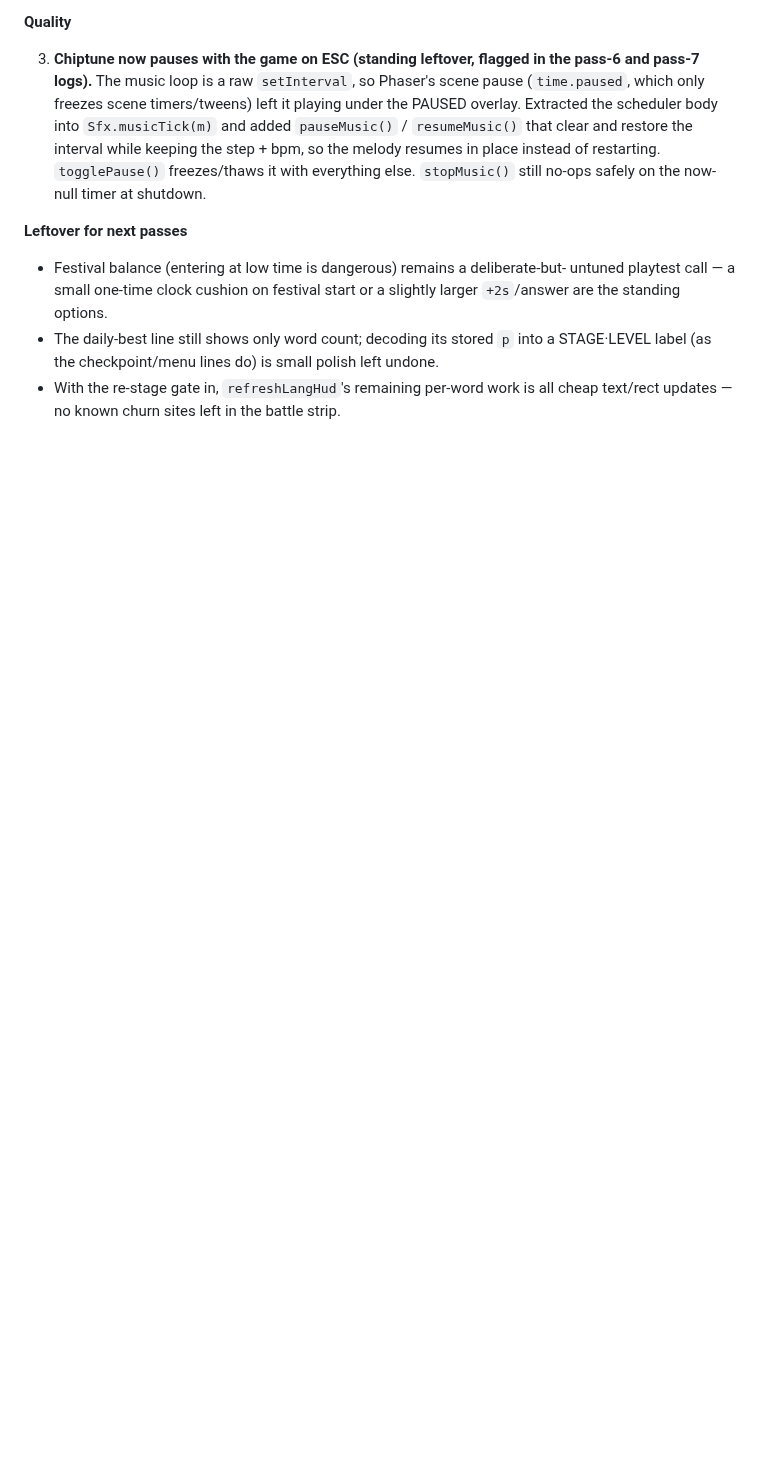
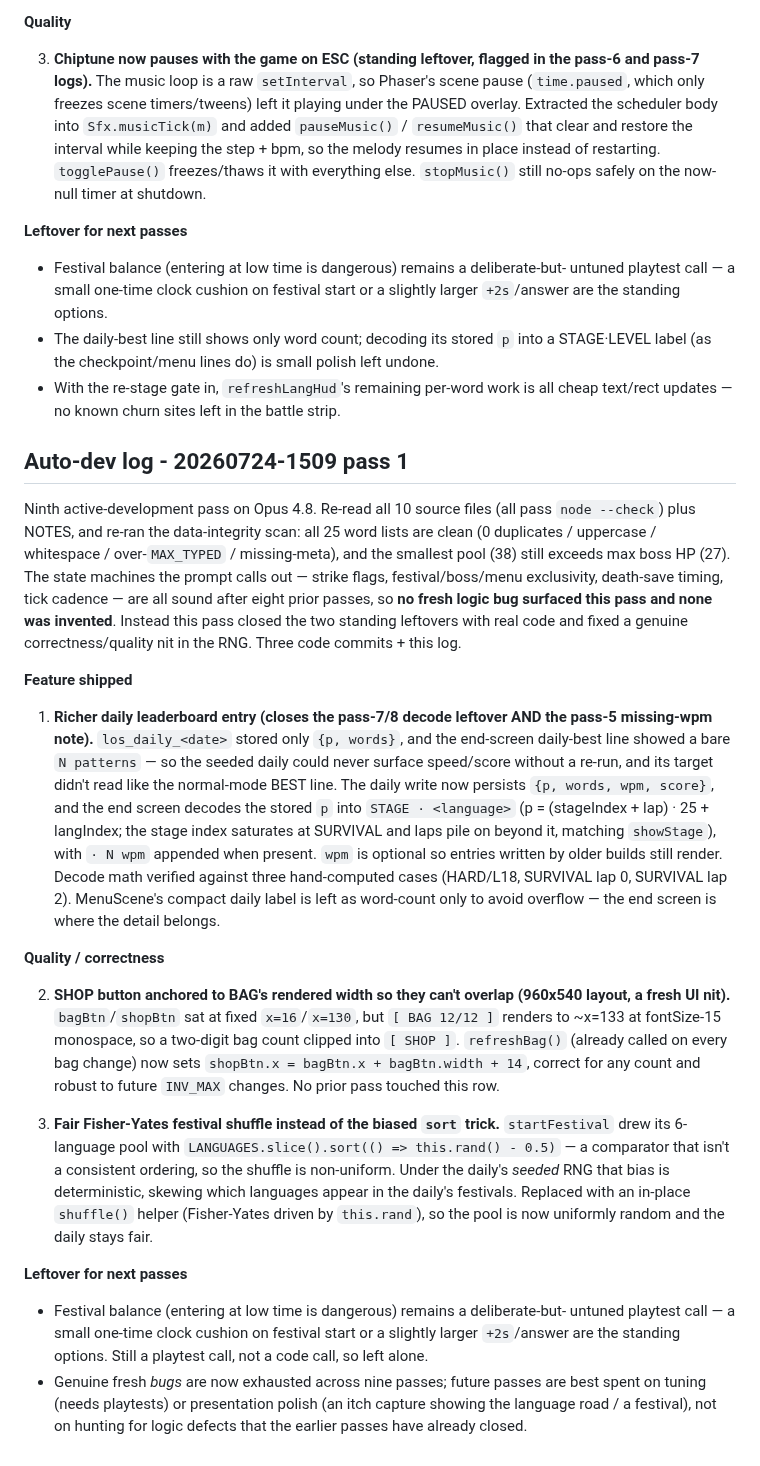
Before and after one commit to RaidenTechnology/life-of-software, a Markdown page: NOTES.md, the part around the change. Drawn GitHub-style; blank space fills up the shorter version.

Commit message:
NOTES: auto-dev log for pass 20260724-1509 (daily leaderboard entry, shop-button layout, fair festival shuffle)
Co-Authored-By: Claude <noreply@anthropic.com>

```diff
--- a/NOTES.md
+++ b/NOTES.md
@@ -915,3 +915,59 @@ and one standing-leftover quality fix. Three code commits + this log.
   STAGE·LEVEL label (as the checkpoint/menu lines do) is small polish left undone.
 - With the re-stage gate in, `refreshLangHud`'s remaining per-word work is all
   cheap text/rect updates — no known churn sites left in the battle strip.
+
+## Auto-dev log - 20260724-1509 pass 1
+
+Ninth active-development pass on Opus 4.8. Re-read all 10 source files (all pass
+`node --check`) plus NOTES, and re-ran the data-integrity scan: all 25 word lists
+are clean (0 duplicates / uppercase / whitespace / over-`MAX_TYPED` / missing-meta),
+and the smallest pool (38) still exceeds max boss HP (27). The state machines the
+prompt calls out — strike flags, festival/boss/menu exclusivity, death-save timing,
+tick cadence — are all sound after eight prior passes, so **no fresh logic bug
+surfaced this pass and none was invented**. Instead this pass closed the two
+standing leftovers with real code and fixed a genuine correctness/quality nit in
+the RNG. Three code commits + this log.
+
+**Feature shipped**
+
+1. **Richer daily leaderboard entry (closes the pass-7/8 decode leftover AND the
+   pass-5 missing-wpm note).** `los_daily_<date>` stored only `{p, words}`, and the
+   end-screen daily-best line showed a bare `N patterns` — so the seeded daily
+   could never surface speed/score without a re-run, and its target didn't read
+   like the normal-mode BEST line. The daily write now persists
+   `{p, words, wpm, score}`, and the end screen decodes the stored `p` into
+   `STAGE · <language>` (p = (stageIndex + lap) · 25 + langIndex; the stage index
+   saturates at SURVIVAL and laps pile on beyond it, matching `showStage`), with
+   `· N wpm` appended when present. `wpm` is optional so entries written by older
+   builds still render. Decode math verified against three hand-computed cases
+   (HARD/L18, SURVIVAL lap 0, SURVIVAL lap 2). MenuScene's compact daily label is
+   left as word-count only to avoid overflow — the end screen is where the detail
+   belongs.
+
+**Quality / correctness**
+
+2. **SHOP button anchored to BAG's rendered width so they can't overlap
+   (960x540 layout, a fresh UI nit).** `bagBtn`/`shopBtn` sat at fixed `x=16`/`x=130`,
+   but `[ BAG 12/12 ]` renders to ~x=133 at fontSize-15 monospace, so a two-digit
+   bag count clipped into `[ SHOP ]`. `refreshBag()` (already called on every bag
+   change) now sets `shopBtn.x = bagBtn.x + bagBtn.width + 14`, correct for any
+   count and robust to future `INV_MAX` changes. No prior pass touched this row.
+
+3. **Fair Fisher-Yates festival shuffle instead of the biased `sort` trick.**
+   `startFestival` drew its 6-language pool with
+   `LANGUAGES.slice().sort(() => this.rand() - 0.5)` — a comparator that isn't a
+   consistent ordering, so the shuffle is non-uniform. Under the daily's *seeded*
+   RNG that bias is deterministic, skewing which languages appear in the daily's
+   festivals. Replaced with an in-place `shuffle()` helper (Fisher-Yates driven by
+   `this.rand`), so the pool is now uniformly random and the daily stays fair.
+
+**Leftover for next passes**
+
+- Festival balance (entering at low time is dangerous) remains a deliberate-but-
+  untuned playtest call — a small one-time clock cushion on festival start or a
+  slightly larger `+2s`/answer are the standing options. Still a playtest call,
+  not a code call, so left alone.
+- Genuine fresh *bugs* are now exhausted across nine passes; future passes are
+  best spent on tuning (needs playtests) or presentation polish (an itch capture
+  showing the language road / a festival), not on hunting for logic defects that
+  the earlier passes have already closed.
```
